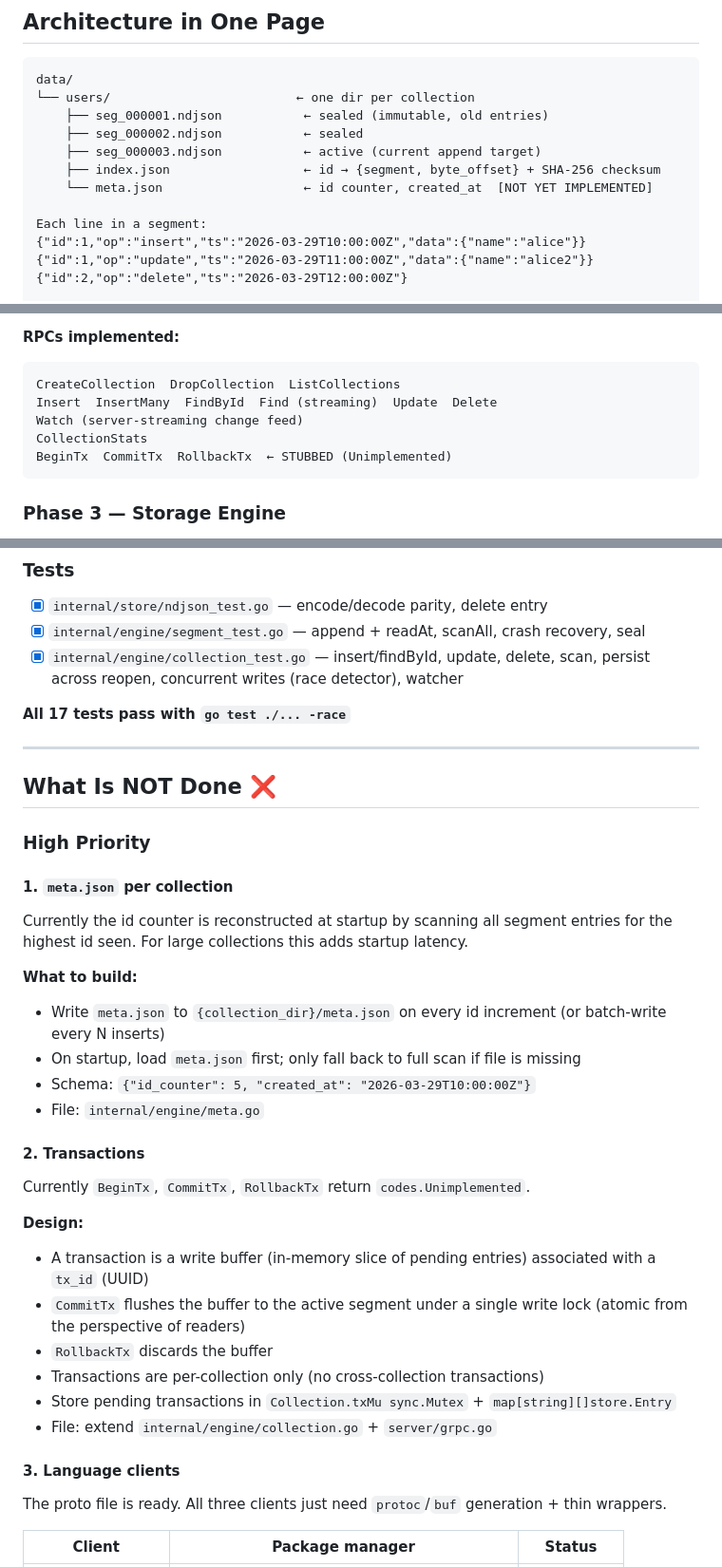
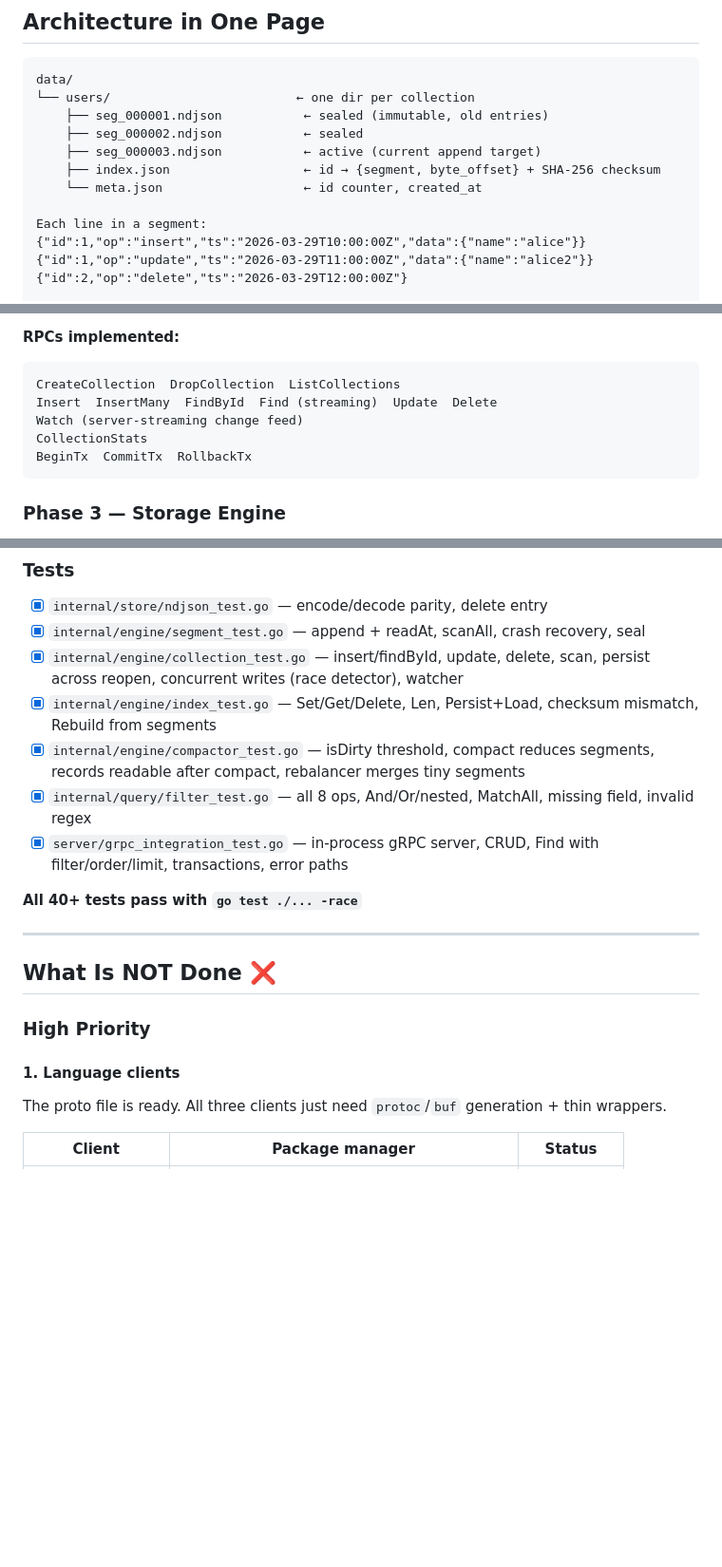
Before and after one commit to srjn45/FileDBv2, a Markdown page: ROADMAP.md, 3 parts joined by grey strips. Shown at 95% size. Rendered like a GitHub page; blank space fills up the shorter version.

````diff
--- a/ROADMAP.md
+++ b/ROADMAP.md
@@ -36,7 +36,7 @@ data/
     ├── seg_000002.ndjson           ← sealed
     ├── seg_000003.ndjson           ← active (current append target)
     ├── index.json                  ← id → {segment, byte_offset} + SHA-256 checksum
-    └── meta.json                   ← id counter, created_at  [NOT YET IMPLEMENTED]
+    └── meta.json                   ← id counter, created_at
 
 Each line in a segment:
 {"id":1,"op":"insert","ts":"2026-03-29T10:00:00Z","data":{"name":"alice"}}
@@ -69,7 +69,7 @@ CreateCollection  DropCollection  ListCollections
 Insert  InsertMany  FindById  Find (streaming)  Update  Delete
 Watch (server-streaming change feed)
 CollectionStats
-BeginTx  CommitTx  RollbackTx  ← STUBBED (Unimplemented)
+BeginTx  CommitTx  RollbackTx
 ```
 
 ### Phase 3 — Storage Engine
@@ -109,8 +109,12 @@ BeginTx  CommitTx  RollbackTx  ← STUBBED (Unimplemented)
 - [x] `internal/store/ndjson_test.go` — encode/decode parity, delete entry
 - [x] `internal/engine/segment_test.go` — append + readAt, scanAll, crash recovery, seal
 - [x] `internal/engine/collection_test.go` — insert/findById, update, delete, scan, persist across reopen, concurrent writes (race detector), watcher
+- [x] `internal/engine/index_test.go` — Set/Get/Delete, Len, Persist+Load, checksum mismatch, Rebuild from segments
+- [x] `internal/engine/compactor_test.go` — isDirty threshold, compact reduces segments, records readable after compact, rebalancer merges tiny segments
+- [x] `internal/query/filter_test.go` — all 8 ops, And/Or/nested, MatchAll, missing field, invalid regex
+- [x] `server/grpc_integration_test.go` — in-process gRPC server, CRUD, Find with filter/order/limit, transactions, error paths
 
-**All 17 tests pass with `go test ./... -race`**
+**All 40+ tests pass with `go test ./... -race`**
 
 ---
 
@@ -118,27 +122,7 @@ BeginTx  CommitTx  RollbackTx  ← STUBBED (Unimplemented)
 
 ### High Priority
 
-#### 1. `meta.json` per collection
-Currently the id counter is reconstructed at startup by scanning all segment entries for the highest id seen. For large collections this adds startup latency.
-
-**What to build:**
-- Write `meta.json` to `{collection_dir}/meta.json` on every id increment (or batch-write every N inserts)
-- On startup, load `meta.json` first; only fall back to full scan if file is missing
-- Schema: `{"id_counter": 5, "created_at": "2026-03-29T10:00:00Z"}`
-- File: `internal/engine/meta.go`
-
-#### 2. Transactions
-Currently `BeginTx`, `CommitTx`, `RollbackTx` return `codes.Unimplemented`.
-
-**Design:**
-- A transaction is a write buffer (in-memory slice of pending entries) associated with a `tx_id` (UUID)
-- `CommitTx` flushes the buffer to the active segment under a single write lock (atomic from the perspective of readers)
-- `RollbackTx` discards the buffer
-- Transactions are per-collection only (no cross-collection transactions)
-- Store pending transactions in `Collection.txMu sync.Mutex` + `map[string][]store.Entry`
-- File: extend `internal/engine/collection.go` + `server/grpc.go`
-
-#### 3. Language clients
+#### 1. Language clients
 The proto file is ready. All three clients just need `protoc`/`buf` generation + thin wrappers.
 
 | Client | Package manager | Status |
````
Also changed, not shown: other parts of ROADMAP.md (+10 -35 lines).
